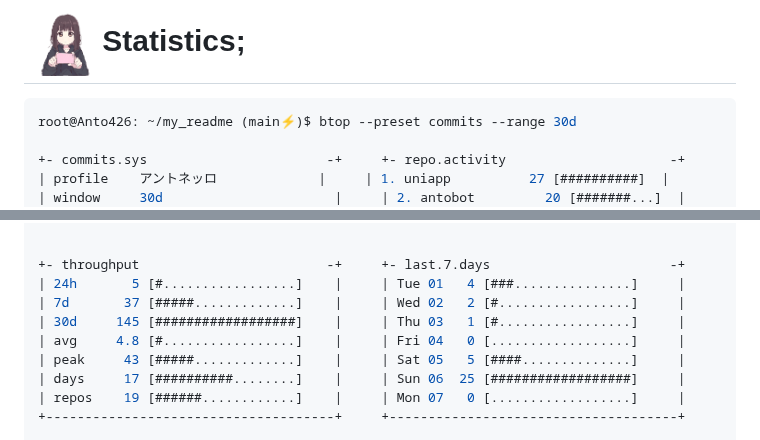
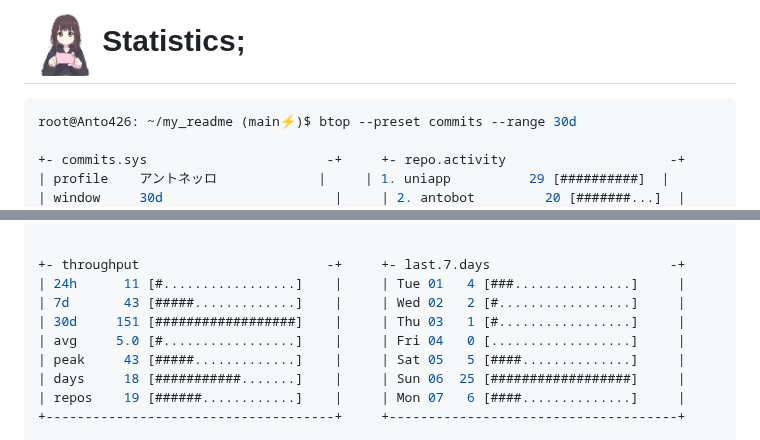
Before and after one commit to Anto426/Anto426, a Markdown page: README.md, 2 parts joined by grey strips. Drawn GitHub-style.

Commit message:
docs: update profile commit stats

```diff
--- a/README.md
+++ b/README.md
@@ -71,6 +71,6 @@ root@anto426: ~/my_readme (main⚡)$ skill --list
 root@Anto426: ~/my_readme (main⚡)$ btop --preset commits --range 30d
 
 +- commits.sys                       -+     +- repo.activity                     -+
-| profile    アントネッロ             |     | 1. uniapp          27 [##########]  |
+| profile    アントネッロ             |     | 1. uniapp          29 [##########]  |
 | window     30d                      |     | 2. antobot         20 [#######...]  |
 | active     19 repos                 |     | 3. uniapp-upst...  17 [######....]  |
@@ -81,12 +81,12 @@ root@Anto426: ~/my_readme (main⚡)$ btop --preset commits --range 30d
 
 
 +- throughput                        -+     +- last.7.days                       -+
-| 24h       5 [#.................]    |     | Tue 01   4 [###...............]     |
-| 7d       37 [#####.............]    |     | Wed 02   2 [#.................]     |
-| 30d     145 [##################]    |     | Thu 03   1 [#.................]     |
-| avg     4.8 [#.................]    |     | Fri 04   0 [..................]     |
+| 24h      11 [#.................]    |     | Tue 01   4 [###...............]     |
+| 7d       43 [#####.............]    |     | Wed 02   2 [#.................]     |
+| 30d     151 [##################]    |     | Thu 03   1 [#.................]     |
+| avg     5.0 [#.................]    |     | Fri 04   0 [..................]     |
 | peak     43 [#####.............]    |     | Sat 05   5 [####..............]     |
-| days     17 [##########........]    |     | Sun 06  25 [##################]     |
-| repos    19 [######............]    |     | Mon 07   0 [..................]     |
+| days     18 [###########.......]    |     | Sun 06  25 [##################]     |
+| repos    19 [######............]    |     | Mon 07   6 [####..............]     |
 +-------------------------------------+     +-------------------------------------+
 
```
Also changed, not shown: other parts of README.md (+3 -3 lines).
